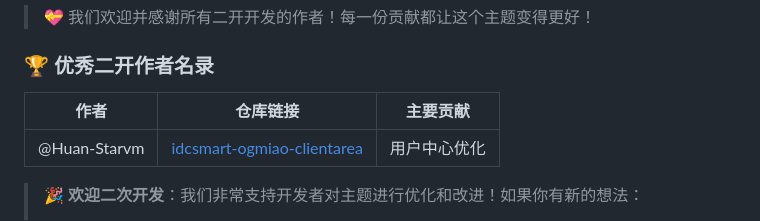
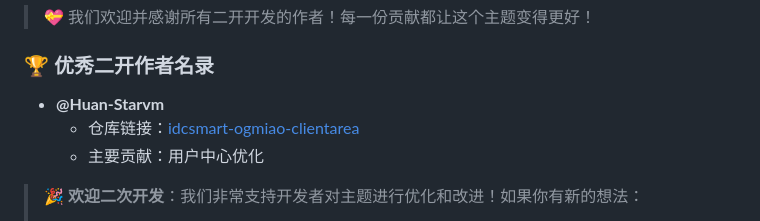
Before and after one commit to Huan-Starvm/ANKI-Theme-of-IDCsmart, a Markdown page: README.md, the part around the change. Drawn GitHub-style.

Commit message:
Update README.md
Signed-off-by: 奈.NAI <2841178747@qq.com>

```diff
--- a/README.md
+++ b/README.md
@@ -161,9 +161,9 @@ cd OGMIA-Theme-of-IDCsmart
 
 ### 🏆 优秀二开作者名录
 
-| 作者 | 仓库链接 | 主要贡献 |
-|------|----------|----------|
-| @Huan-Starvm | [idcsmart-ogmiao-clientarea](https://github.com/Huan-Starvm/idcsmart-ogmiao-clientarea) | 用户中心优化 |
+- **@Huan-Starvm**
+  - 仓库链接：[idcsmart-ogmiao-clientarea](https://github.com/Huan-Starvm/idcsmart-ogmiao-clientarea)
+  - 主要贡献：用户中心优化
 
 > 🎉 **欢迎二次开发**：我们非常支持开发者对主题进行优化和改进！如果你有新的想法：
 > - 🔄 可以自由进行二次开发
```
